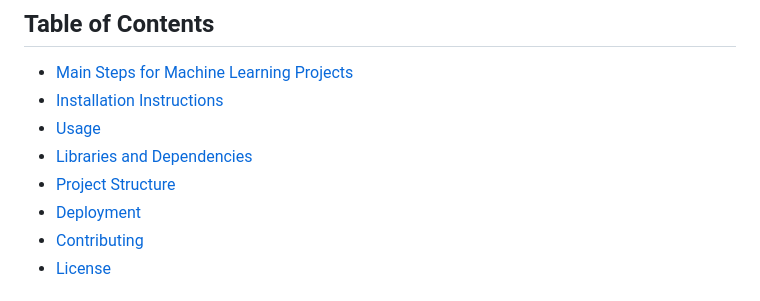
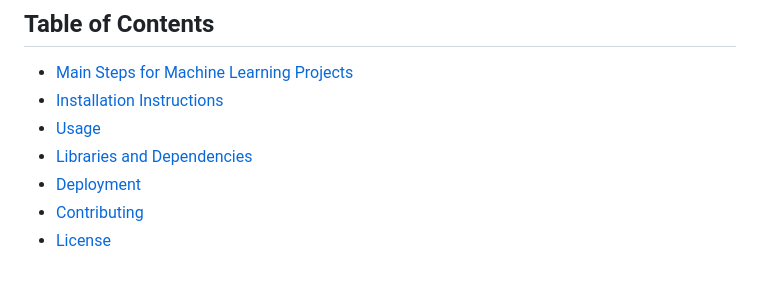
Before and after one commit to vini2309/machineLearningProject, a Markdown page: README.md, the part around the change printed below. Drawn GitHub-style.

```diff
--- a/README.md
+++ b/README.md
@@ -8,7 +8,6 @@ Welcome to Machine Learning Housing Corporation! The goal of this project is to
 - [Installation Instructions](#installation-instructions)
 - [Usage](#usage)
 - [Libraries and Dependencies](#libraries-and-dependencies)
-- [Project Structure](#project-structure)
 - [Deployment](#deployment)
 - [Contributing](#contributing)
 - [License](#license)
```
Also changed, not shown: other parts of README.md (+4 -4 lines).
